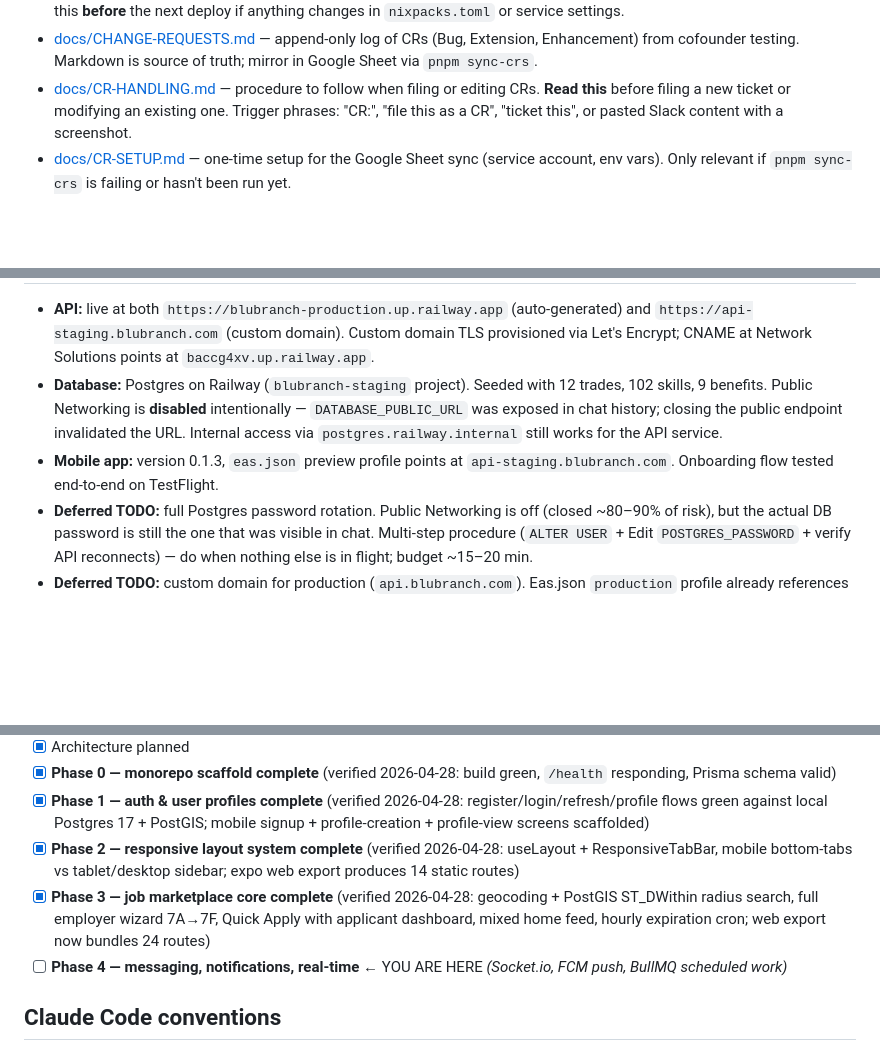
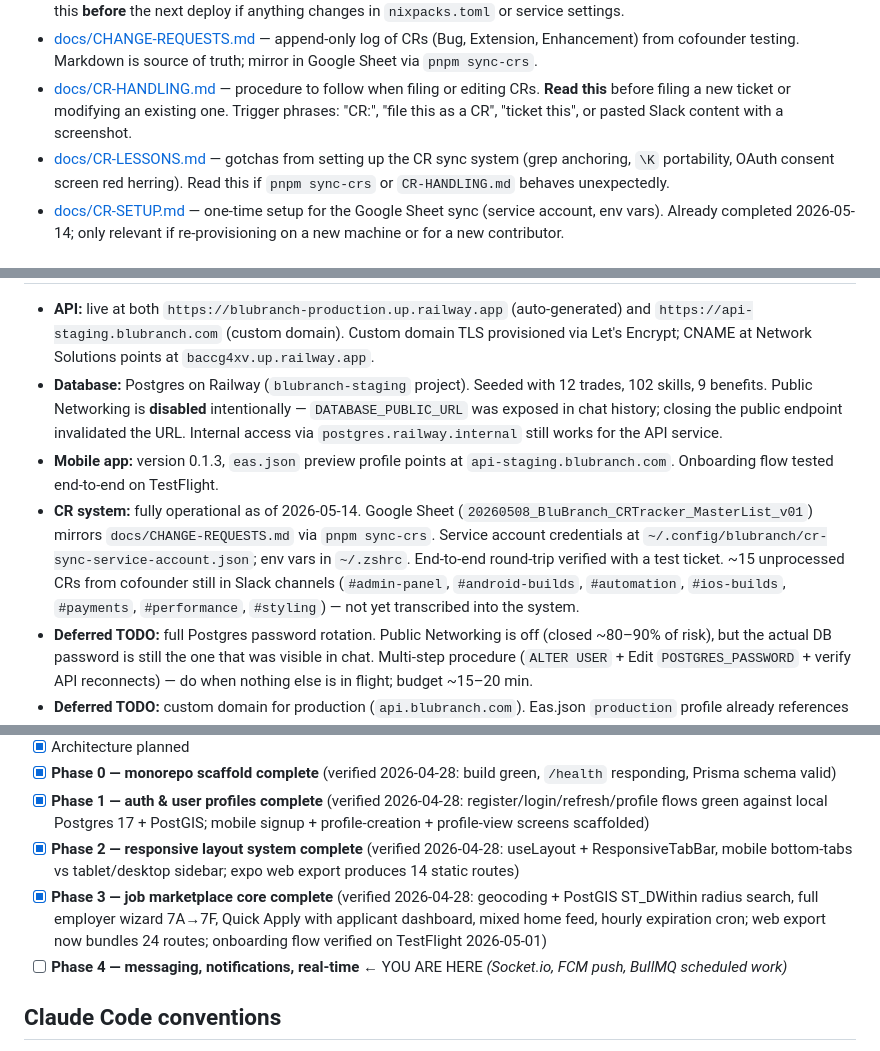
Before and after one commit to daynearnett/blubranch-mono, a Markdown page: CLAUDE.md, 3 parts joined by grey strips. Rendered like a GitHub page; blank space fills up the shorter version.

Commit message:
docs(crs): capture CR-system lessons; update CLAUDE.md deployment state

```diff
--- a/CLAUDE.md
+++ b/CLAUDE.md
@@ -16,5 +16,6 @@ BluBranch is a two-sided professional networking and job marketplace platform bu
 - [docs/RAILWAY-LESSONS.md](./docs/RAILWAY-LESSONS.md) — gotchas from the first Railway deploy cycle (Nix package naming, pnpm PATH resolution failures, monorepo root-directory setting, NODE_ENV stripping devDeps, `${{Service.VAR}}` reference syntax). Read this **before** the next deploy if anything changes in `nixpacks.toml` or service settings.
 - [docs/CHANGE-REQUESTS.md](./docs/CHANGE-REQUESTS.md) — append-only log of CRs (Bug, Extension, Enhancement) from cofounder testing. Markdown is source of truth; mirror in Google Sheet via `pnpm sync-crs`.
 - [docs/CR-HANDLING.md](./docs/CR-HANDLING.md) — procedure to follow when filing or editing CRs. **Read this** before filing a new ticket or modifying an existing one. Trigger phrases: "CR:", "file this as a CR", "ticket this", or pasted Slack content with a screenshot.
-- [docs/CR-SETUP.md](./docs/CR-SETUP.md) — one-time setup for the Google Sheet sync (service account, env vars). Only relevant if `pnpm sync-crs` is failing or hasn't been run yet.
+- [docs/CR-LESSONS.md](./docs/CR-LESSONS.md) — gotchas from setting up the CR sync system (grep anchoring, `\K` portability, OAuth consent screen red herring). Read this if `pnpm sync-crs` or `CR-HANDLING.md` behaves unexpectedly.
+- [docs/CR-SETUP.md](./docs/CR-SETUP.md) — one-time setup for the Google Sheet sync (service account, env vars). Already completed 2026-05-14; only relevant if re-provisioning on a new machine or for a new contributor.
 
@@ -23,6 +24,7 @@ BluBranch is a two-sided professional networking and job marketplace platform bu
 - **API:** live at both `https://blubranch-production.up.railway.app` (auto-generated) and `https://api-staging.blubranch.com` (custom domain). Custom domain TLS provisioned via Let's Encrypt; CNAME at Network Solutions points at `baccg4xv.up.railway.app`.
 - **Database:** Postgres on Railway (`blubranch-staging` project). Seeded with 12 trades, 102 skills, 9 benefits. Public Networking is **disabled** intentionally — `DATABASE_PUBLIC_URL` was exposed in chat history; closing the public endpoint invalidated the URL. Internal access via `postgres.railway.internal` still works for the API service.
 - **Mobile app:** version 0.1.3, `eas.json` preview profile points at `api-staging.blubranch.com`. Onboarding flow tested end-to-end on TestFlight.
+- **CR system:** fully operational as of 2026-05-14. Google Sheet (`20260508_BluBranch_CRTracker_MasterList_v01`) mirrors `docs/CHANGE-REQUESTS.md` via `pnpm sync-crs`. Service account credentials at `~/.config/blubranch/cr-sync-service-account.json`; env vars in `~/.zshrc`. End-to-end round-trip verified with a test ticket. ~15 unprocessed CRs from cofounder still in Slack channels (`#admin-panel`, `#android-builds`, `#automation`, `#ios-builds`, `#payments`, `#performance`, `#styling`) — not yet transcribed into the system.
 - **Deferred TODO:** full Postgres password rotation. Public Networking is off (closed ~80–90% of risk), but the actual DB password is still the one that was visible in chat. Multi-step procedure (`ALTER USER` + Edit `POSTGRES_PASSWORD` + verify API reconnects) — do when nothing else is in flight; budget ~15–20 min.
 - **Deferred TODO:** custom domain for production (`api.blubranch.com`). Eas.json `production` profile already references it; just needs DNS + Railway custom-domain setup mirroring what was done for staging.
 
@@ -166,7 +168,7 @@ The mockups use a dark navy / orange / white palette. Colors are not finalized b
 - [x] **Phase 0 — monorepo scaffold complete** (verified 2026-04-28: build green, `/health` responding, Prisma schema valid)
 - [x] **Phase 1 — auth & user profiles complete** (verified 2026-04-28: register/login/refresh/profile flows green against local Postgres 17 + PostGIS; mobile signup + profile-creation + profile-view screens scaffolded)
 - [x] **Phase 2 — responsive layout system complete** (verified 2026-04-28: useLayout + ResponsiveTabBar, mobile bottom-tabs vs tablet/desktop sidebar; expo web export produces 14 static routes)
-- [x] **Phase 3 — job marketplace core complete** (verified 2026-04-28: geocoding + PostGIS ST_DWithin radius search, full employer wizard 7A→7F, Quick Apply with applicant dashboard, mixed home feed, hourly expiration cron; web export now bundles 24 routes)
+- [x] **Phase 3 — job marketplace core complete** (verified 2026-04-28: geocoding + PostGIS ST_DWithin radius search, full employer wizard 7A→7F, Quick Apply with applicant dashboard, mixed home feed, hourly expiration cron; web export now bundles 24 routes; onboarding flow verified on TestFlight 2026-05-01)
 - [ ] **Phase 4 — messaging, notifications, real-time** ← YOU ARE HERE _(Socket.io, FCM push, BullMQ scheduled work)_
 
 ## Claude Code conventions
```
Also changed, not shown: other parts of CLAUDE.md (+1 -1 lines), docs/CR-LESSONS.md (added, +41 -0 lines).
